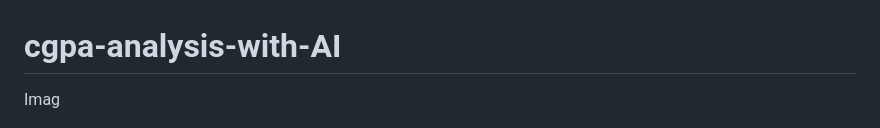
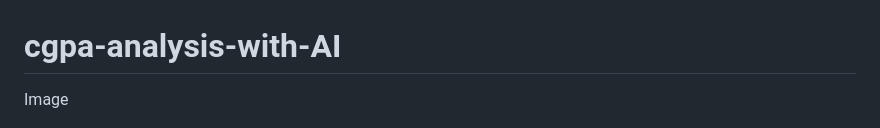
Before and after one commit to mohittiwari98/cgpa-analysis-with-AI, a Markdown page: README.md, the part around the change. Drawn GitHub-style.

```diff
--- a/README.md
+++ b/README.md
@@ -1,5 +1,5 @@
 # cgpa-analysis-with-AI
-Imag
+Image
  <div align="center">
   <img src="Screenshot_2025-06-30-18-56-14-63_254de13a4bc8758c9908fff1f73e3725.jpg" alt="DevOpsShack Banner">
 </div>
```
